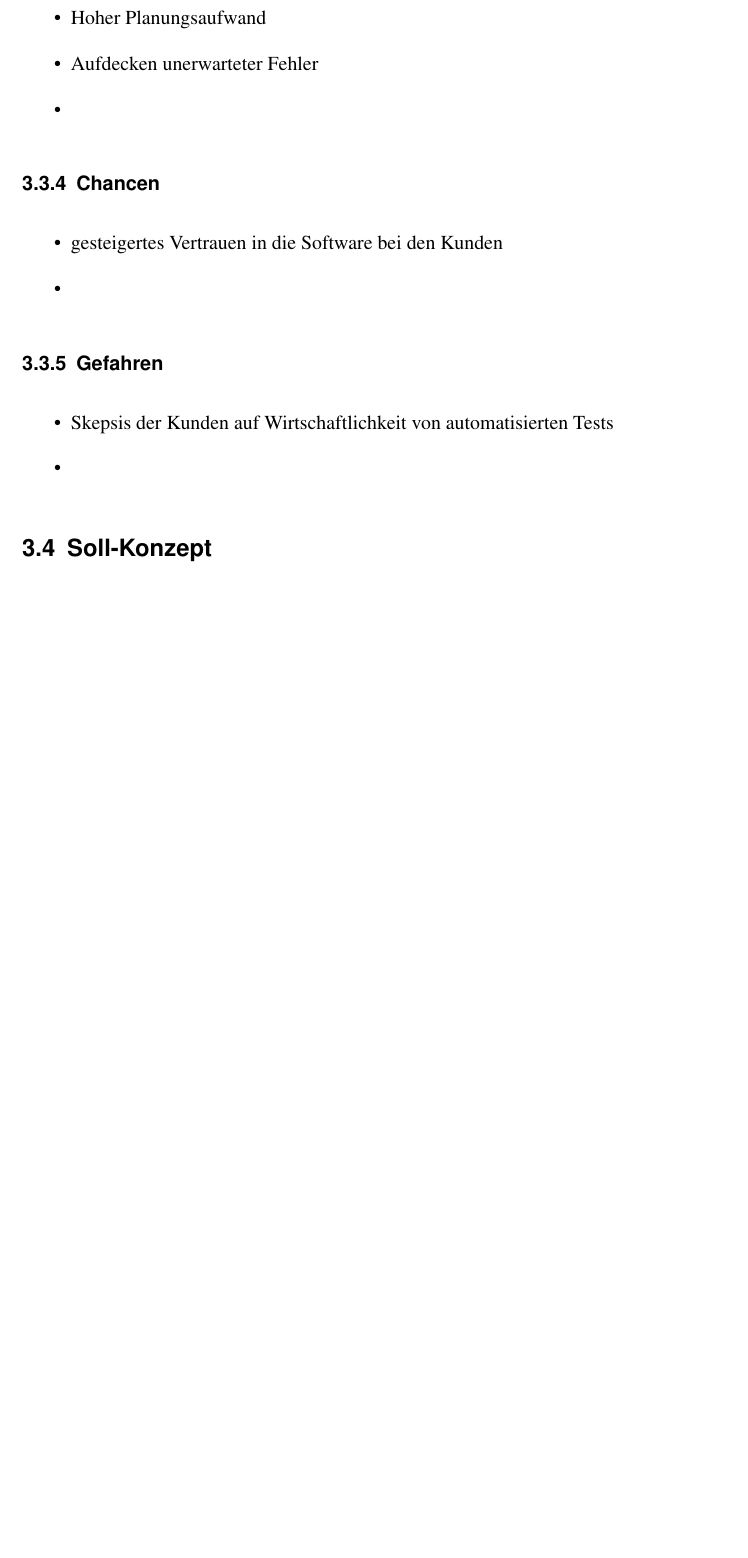
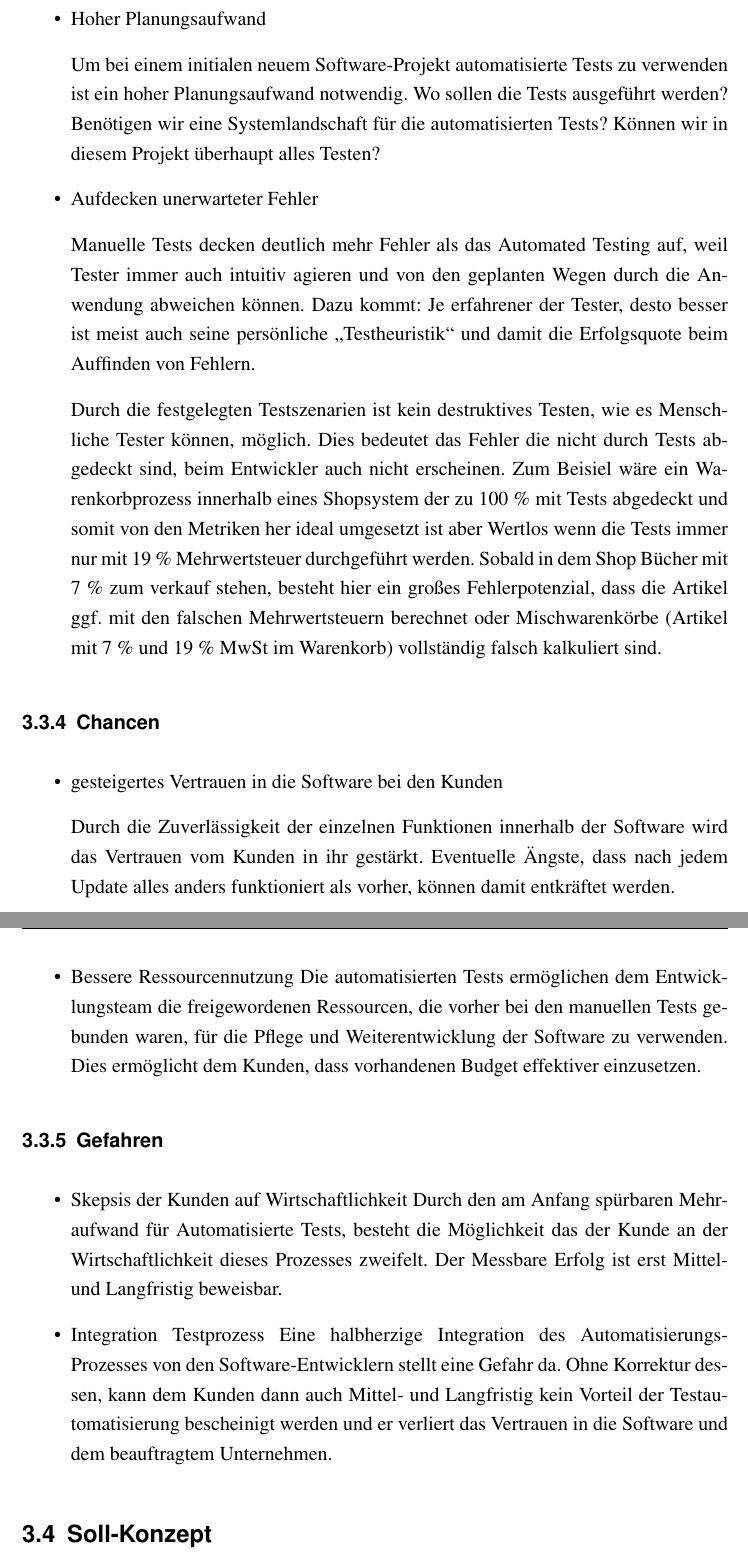
Before and after one commit to andygrunwald/FOM-LaTeX-Template, a LaTeX thesis (thesis_main.tex, which reads kapitel/kapitel_2/kapitel_2.tex): part of page 16 of 19 before the commit and two parts of pages 17 and 18 of 21 after it, the two joined at a grey line, cut so that both start at the same text, the shorter picture padded with empty space. Compiled offline with pdfLaTeX; a LaTeX package or settings file that is missing is left out.

Commit message:
finish swot analyse

```diff
--- a/kapitel/kapitel_2/kapitel_2.tex
+++ b/kapitel/kapitel_2/kapitel_2.tex
@@ -87,23 +97,33 @@ Zuerst wurden die Stärken und Schwächen der Testautmatisierung analysiert und
 
 	\item Hoher Planungsaufwand
 
+	Um bei einem initialen neuem Software-Projekt automatisierte Tests zu verwenden ist ein hoher Planungsaufwand notwendig. Wo sollen die Tests ausgeführt werden? Benötigen wir eine Systemlandschaft für die automatisierten Tests? Können wir in diesem Projekt überhaupt alles Testen?
+
 	\item Aufdecken unerwarteter Fehler
 
-	\item
+	Manuelle Tests decken deutlich mehr Fehler als das Automated Testing auf, weil Tester immer auch intuitiv agieren und von den geplanten Wegen durch die Anwendung abweichen können. Dazu kommt: Je erfahrener der Tester, desto besser ist meist auch seine persönliche „Testheuristik“ und damit die Erfolgsquote beim Auffinden von Fehlern.
+
+	Durch die festgelegten Testszenarien ist kein destruktives Testen, wie es Menschliche Tester können, möglich. Dies bedeutet das Fehler die nicht durch Tests abgedeckt sind, beim Entwickler auch nicht erscheinen. Zum Beisiel wäre ein Warenkorbprozess innerhalb eines Shopsystem der zu 100 \% mit Tests abgedeckt und somit von den Metriken her ideal umgesetzt ist aber Wertlos wenn die Tests immer nur mit 19 \% Mehrwertsteuer durchgeführt werden. Sobald in dem Shop Bücher mit 7 \% zum verkauf stehen, besteht hier ein großes Fehlerpotenzial, dass die Artikel ggf. mit den falschen Mehrwertsteuern berechnet oder Mischwarenkörbe (Artikel mit 7 \% und 19 \% MwSt im Warenkorb) vollständig falsch kalkuliert sind.
 
 \end{itemize}
 \subsubsection{Chancen}
 \begin{itemize}
 	\item gesteigertes Vertrauen in die Software bei den Kunden
 
-	\item
+	Durch die Zuverlässigkeit der einzelnen Funktionen innerhalb der Software wird das Vertrauen vom Kunden in ihr gestärkt. Eventuelle Ängste, dass nach jedem Update alles anders funktioniert als vorher, können damit entkräftet werden.
+
+	\item Bessere Ressourcennutzung
+	Die automatisierten Tests ermöglichen dem Entwicklungsteam die freigewordenen Ressourcen, die vorher bei den manuellen Tests gebunden waren, für die Pflege und Weiterentwicklung der Software zu verwenden. Dies ermöglicht dem Kunden, dass vorhandenen Budget effektiver einzusetzen.
 
 \end{itemize}
 \subsubsection{Gefahren}
 \begin{itemize}
-	\item Skepsis der Kunden auf Wirtschaftlichkeit von automatisierten Tests
+	\item Skepsis der Kunden auf Wirtschaftlichkeit
+	Durch den am Anfang spürbaren Mehraufwand für Automatisierte Tests, besteht die Möglichkeit das der Kunde an der Wirtschaftlichkeit dieses Prozesses zweifelt. Der Messbare Erfolg ist erst Mittel- und Langfristig beweisbar.
 
-	\item
+	\item Integration Testprozess
+	Eine halbherzige Integration des Automatisierungs-Prozesses von den Software-Entwicklern stellt eine Gefahr da. Ohne Korrektur dessen, kann dem Kunden dann auch Mittel- und Langfristig kein Vorteil der Testautomatisierung bescheinigt werden und er verliert das Vertrauen in die Software und dem beauftragtem Unternehmen.
+
 
 \end{itemize}
 
```
Also changed, not shown: thesis_main.pdf, kapitel/kapitel_2/kapitel_2.tex (10 more changed lines).
